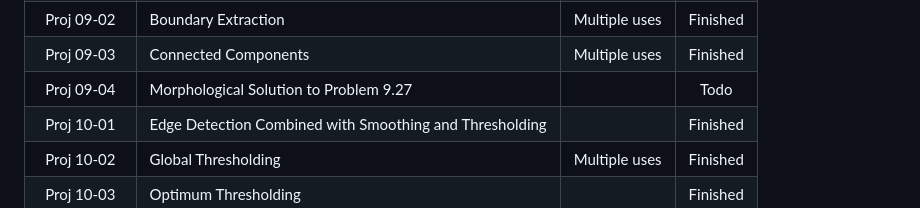
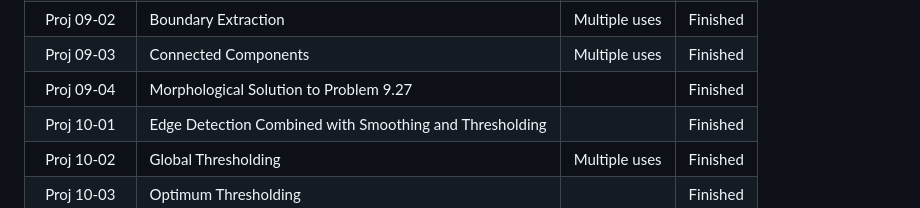
Before and after one commit to Billiefu/Projects_DIP2E, a Markdown page: Readme.md, the part around the change. Rendered like a GitHub page.

```diff
--- a/Readme.md
+++ b/Readme.md
@@ -85,7 +85,7 @@ The description and solution for the following experimental projects will be men
 |  Proj 09-01  | Morphological and Other Set Operations                  | Multiple uses | Finished |
 |  Proj 09-02  | Boundary Extraction                                     | Multiple uses | Finished |
 |  Proj 09-03  | Connected Components                                    | Multiple uses | Finished |
-|  Proj 09-04  | Morphological Solution to Problem 9.27                  |              |   Todo   |
+|  Proj 09-04  | Morphological Solution to Problem 9.27                  |              | Finished |
 |  Proj 10-01  | Edge Detection Combined with Smoothing and Thresholding |              | Finished |
 |  Proj 10-02  | Global Thresholding                                     | Multiple uses | Finished |
 |  Proj 10-03  | Optimum Thresholding                                    |              | Finished |
```
